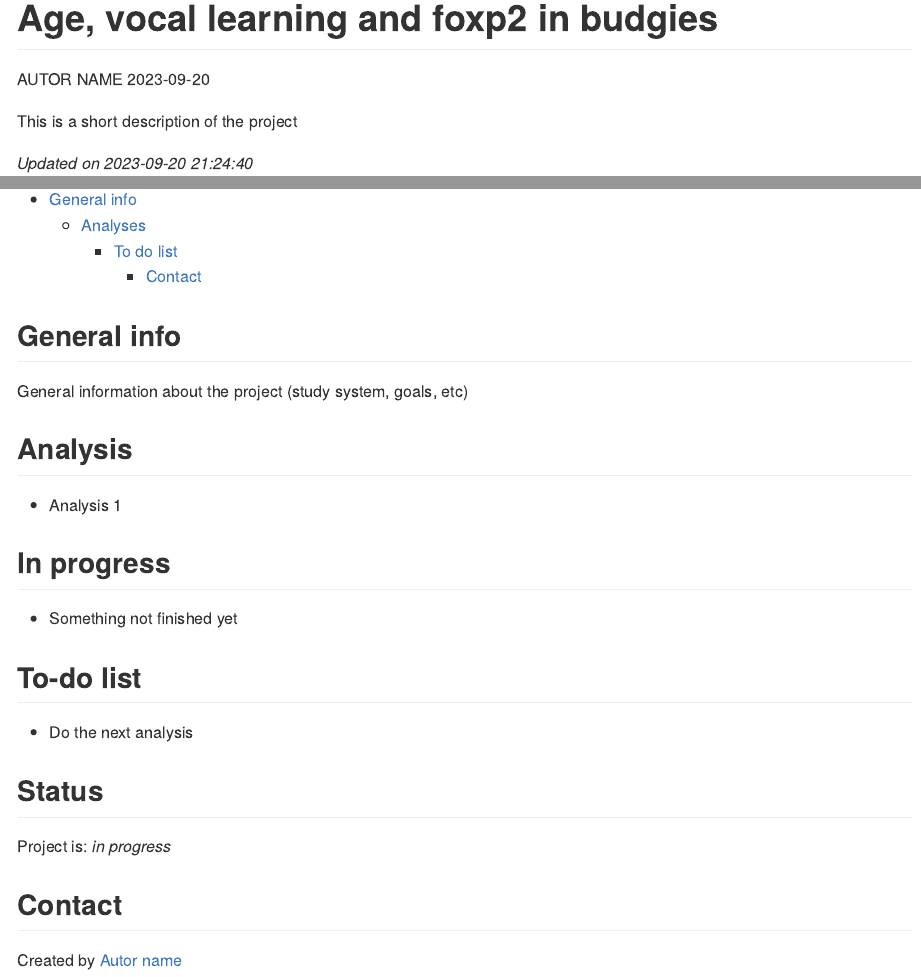
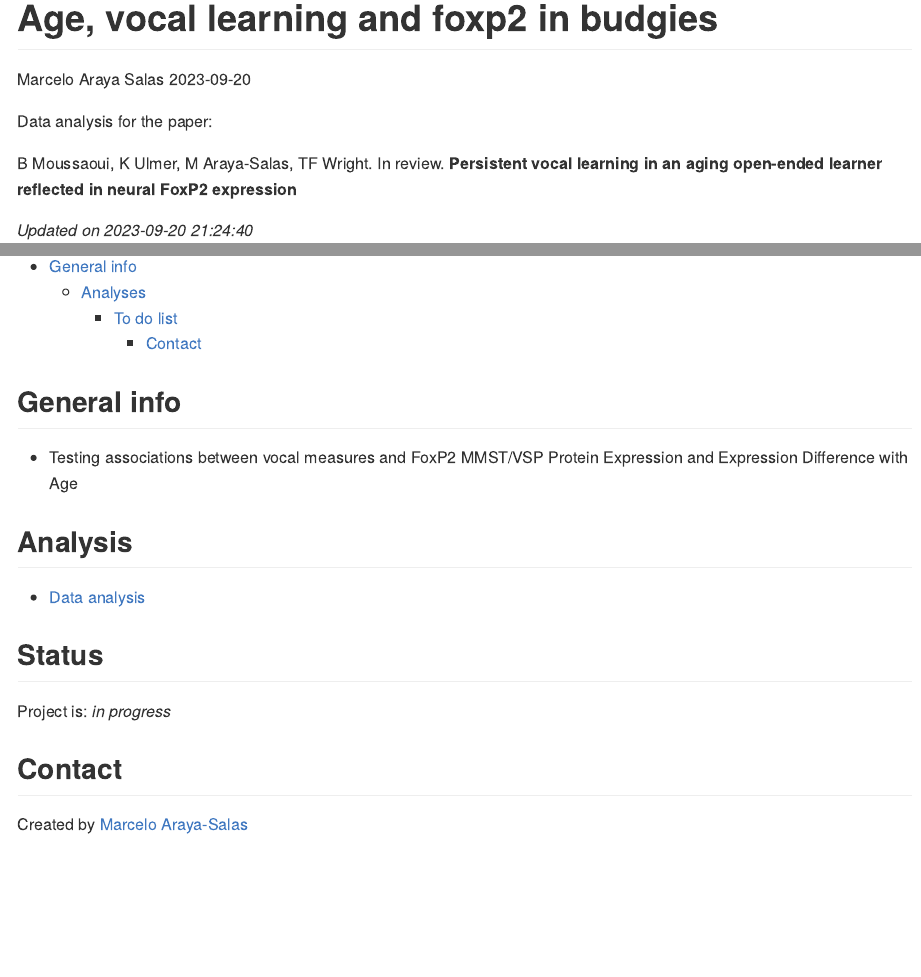
Before and after one commit to maRce10/Age-vocal-learning-and-foxp2-in-budgies, an R Markdown document (README.Rmd): the page in a window 1100 px wide, from its top, and a second part further down, joined at a grey line. Rendered offline with R 4.5, knitr and Pandoc, with nearby package versions.

Commit message:
update analysis

```diff
--- a/README.Rmd
+++ b/README.Rmd
@@ -1,6 +1,6 @@
 ---
 title: Age, vocal learning and foxp2 in budgies
-author: AUTOR NAME
+author: Marcelo Araya Salas
 output: github_document
 date: "`r Sys.Date()`"
 editor_options:
@@ -8,7 +8,9 @@ editor_options:
 ---
 
 <!-- Short Description  -->
-This is a short description of the project
+Data analysis for the paper:
+
+B Moussaoui, K Ulmer, M Araya-Salas, TF Wright. In review. **Persistent vocal learning in an aging open-ended learner reflected in neural FoxP2 expression**
 
 *Updated on `r Sys.time()`*
 
@@ -33,22 +35,15 @@ knitr::opts_chunk$set(
 
 ## General info
 
-General information about the project (study system, goals, etc)
+- Testing associations between vocal measures and FoxP2 MMST/VSP Protein Expression and Expression Difference with Age
 
 ## Analysis
 
-* Analysis 1
+* [Data analysis](https://rpubs.com/marcelo-araya-salas/1086095)
 
-## In progress
-
-*  Something not finished yet
-
-## To-do list
-
-* Do the next analysis
 
 ## Status
 Project is: _in progress_
 
 ## Contact
-Created by [Autor name](website_URL)
+Created by [Marcelo Araya-Salas](marce10.github.io/)
```
Also changed, not shown: README.md (added), scripts/data_analysis_files/figure-html/unnamed-chunk-13-1.png, scripts/data_analysis_files/figure-html/unnamed-chunk-13-2.png, scripts/data_analysis_files/figure-html/unnamed-chunk-13-3.png, scripts/data_analysis_files/figure-html/unnamed-chunk-13-4.png, scripts/data_analysis_files/figure-html/unnamed-chunk-13-5.png, scripts/data_analysis_files/figure-html/unnamed-chunk-13-6.png.
